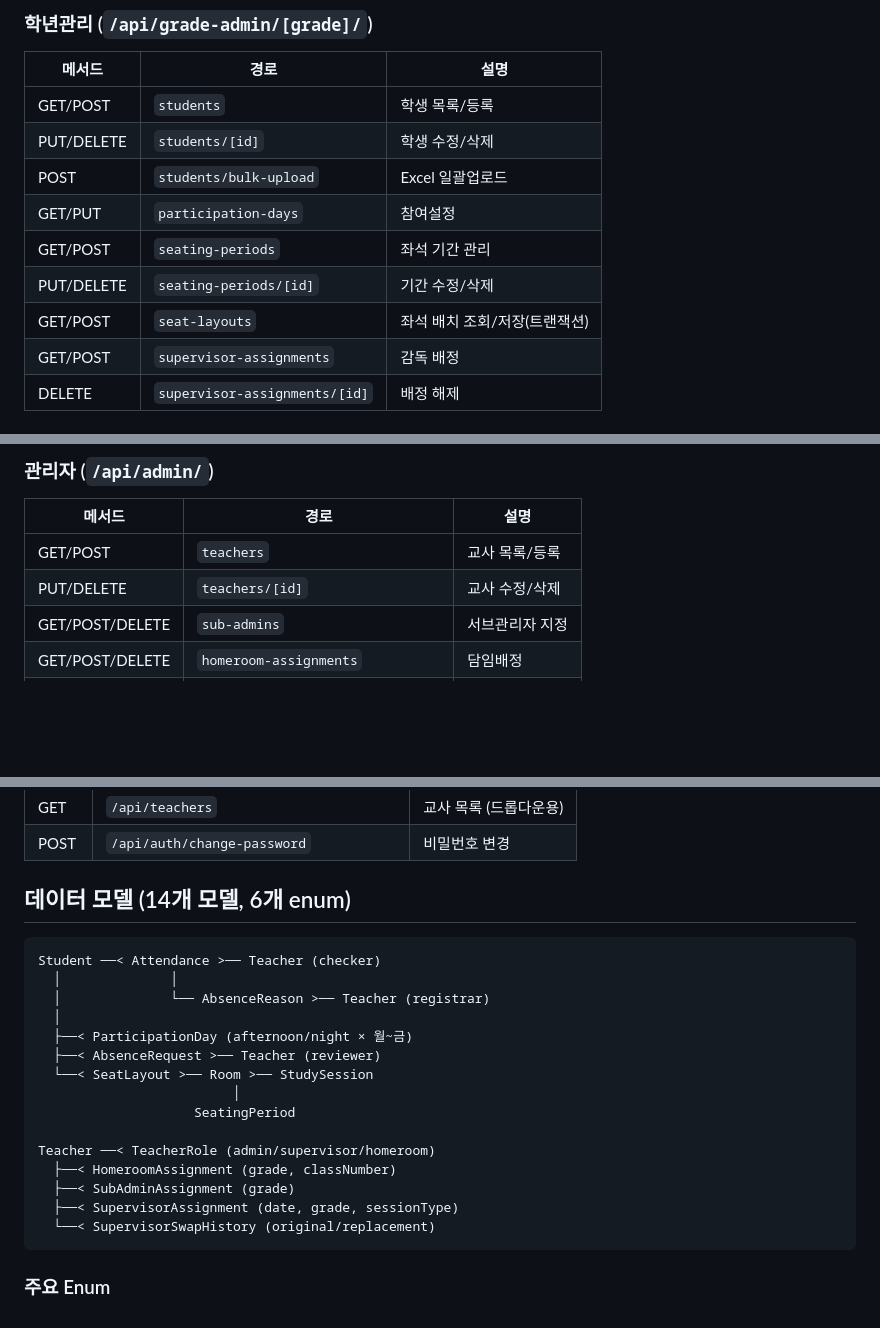
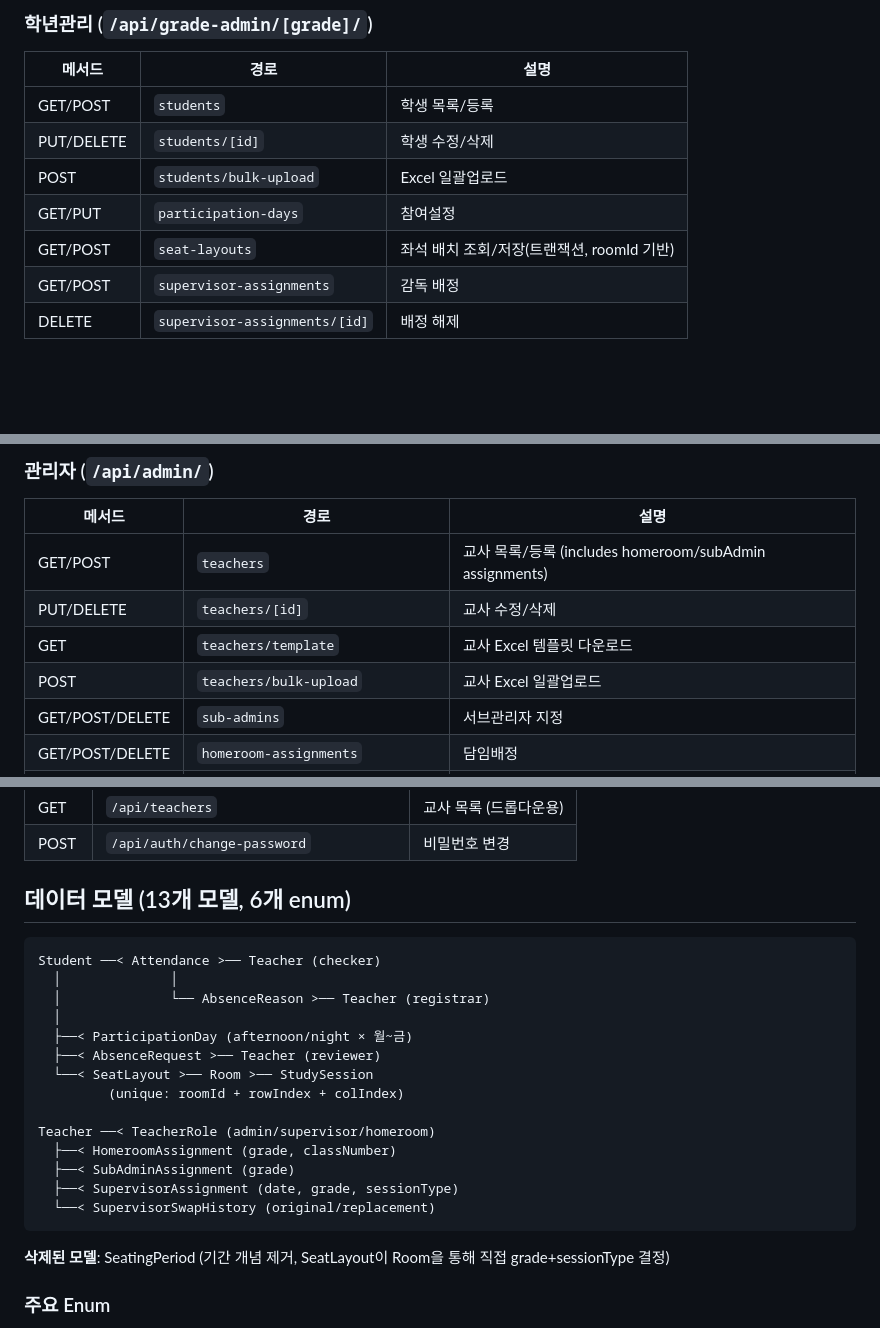
Before and after one commit to ChoisMath/selfstudy, a Markdown page: .claude/PROJECT_MAP.md, 3 parts joined by grey strips. GitHub-like rendering; blank space fills up the shorter version.

````diff
--- a/.claude/PROJECT_MAP.md
+++ b/.claude/PROJECT_MAP.md
@@ -117,9 +114,7 @@ src/
 | PUT/DELETE | `students/[id]` | 학생 수정/삭제 |
 | POST | `students/bulk-upload` | Excel 일괄업로드 |
 | GET/PUT | `participation-days` | 참여설정 |
-| GET/POST | `seating-periods` | 좌석 기간 관리 |
-| PUT/DELETE | `seating-periods/[id]` | 기간 수정/삭제 |
-| GET/POST | `seat-layouts` | 좌석 배치 조회/저장(트랜잭션) |
+| GET/POST | `seat-layouts` | 좌석 배치 조회/저장(트랜잭션, roomId 기반) |
 | GET/POST | `supervisor-assignments` | 감독 배정 |
 | DELETE | `supervisor-assignments/[id]` | 배정 해제 |
 
@@ -133,8 +128,10 @@ src/
 ### 관리자 (`/api/admin/`)
 | 메서드 | 경로 | 설명 |
 |--------|------|------|
-| GET/POST | `teachers` | 교사 목록/등록 |
+| GET/POST | `teachers` | 교사 목록/등록 (includes homeroom/subAdmin assignments) |
 | PUT/DELETE | `teachers/[id]` | 교사 수정/삭제 |
+| GET | `teachers/template` | 교사 Excel 템플릿 다운로드 |
+| POST | `teachers/bulk-upload` | 교사 Excel 일괄업로드 |
 | GET/POST/DELETE | `sub-admins` | 서브관리자 지정 |
 | GET/POST/DELETE | `homeroom-assignments` | 담임배정 |
 | GET | `supervisor-swap-history` | 감독교체이력 |
@@ -150,7 +147,7 @@ src/
 | GET | `/api/teachers` | 교사 목록 (드롭다운용) |
 | POST | `/api/auth/change-password` | 비밀번호 변경 |
 
-## 데이터 모델 (14개 모델, 6개 enum)
+## 데이터 모델 (13개 모델, 6개 enum)
 
 ```
 Student ──< Attendance >── Teacher (checker)
@@ -160,8 +157,7 @@ Student ──< Attendance >── Teacher (checker)
   ├──< ParticipationDay (afternoon/night × 월~금)
   ├──< AbsenceRequest >── Teacher (reviewer)
   └──< SeatLayout >── Room >── StudySession
-                         │
-                    SeatingPeriod
+         (unique: roomId + rowIndex + colIndex)
 
 Teacher ──< TeacherRole (admin/supervisor/homeroom)
   ├──< HomeroomAssignment (grade, classNumber)
@@ -169,6 +165,8 @@ Teacher ──< TeacherRole (admin/supervisor/homeroom)
   ├──< SupervisorAssignment (date, grade, sessionType)
   └──< SupervisorSwapHistory (original/replacement)
 ```
+
+**삭제된 모델**: SeatingPeriod (기간 개념 제거, SeatLayout이 Room을 통해 직접 grade+sessionType 결정)
 
 ### 주요 Enum
 - `Role`: admin, supervisor, homeroom
````
Also changed, not shown: other parts of .claude/PROJECT_MAP.md (+23 -16 lines).
